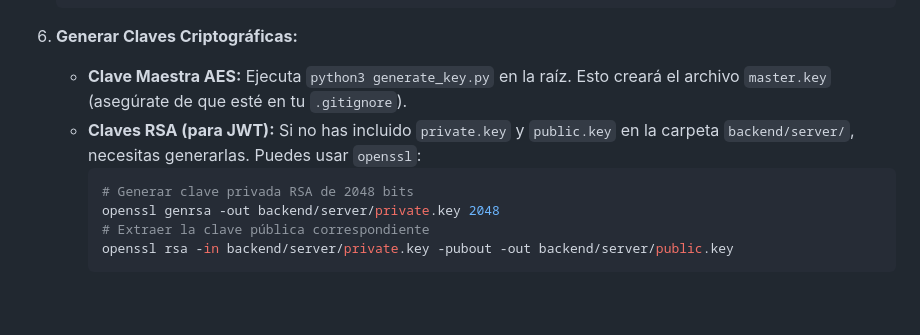
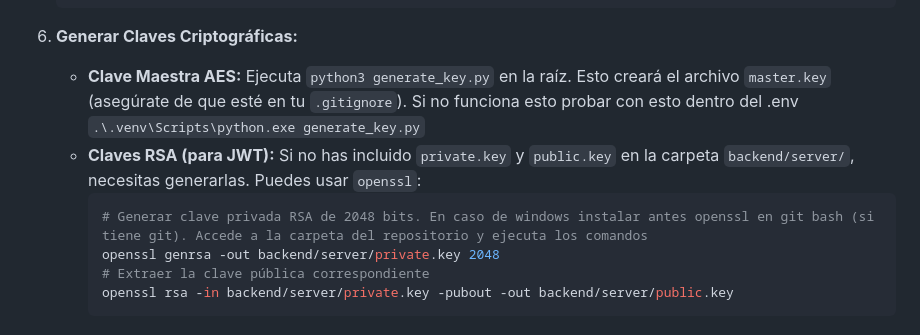
Before and after one commit to SERGIO-GONZALEZ-JIMENEZ/Practica-Criptografia, a Markdown page: README.md, the part around the change. GitHub-like rendering; blank space fills up the shorter version.

````diff
--- a/README.md
+++ b/README.md
@@ -85,10 +85,10 @@ Sigue estos pasos para configurar el proyecto en tu máquina local:
     ```
 
 6.  **Generar Claves Criptográficas:**
-    * **Clave Maestra AES:** Ejecuta `python3 generate_key.py` en la raíz. Esto creará el archivo `master.key` (asegúrate de que esté en tu `.gitignore`).
+    * **Clave Maestra AES:** Ejecuta `python3 generate_key.py` en la raíz. Esto creará el archivo `master.key` (asegúrate de que esté en tu `.gitignore`). Si no funciona esto probar con esto dentro del .env `.\.venv\Scripts\python.exe generate_key.py`
     * **Claves RSA (para JWT):** Si no has incluido `private.key` y `public.key` en la carpeta `backend/server/`, necesitas generarlas. Puedes usar `openssl`:
         ```bash
-        # Generar clave privada RSA de 2048 bits
+        # Generar clave privada RSA de 2048 bits. En caso de windows instalar antes openssl en git bash (si tiene git). Accede a la carpeta del repositorio y ejecuta los comandos
         openssl genrsa -out backend/server/private.key 2048
         # Extraer la clave pública correspondiente
         openssl rsa -in backend/server/private.key -pubout -out backend/server/public.key
````
